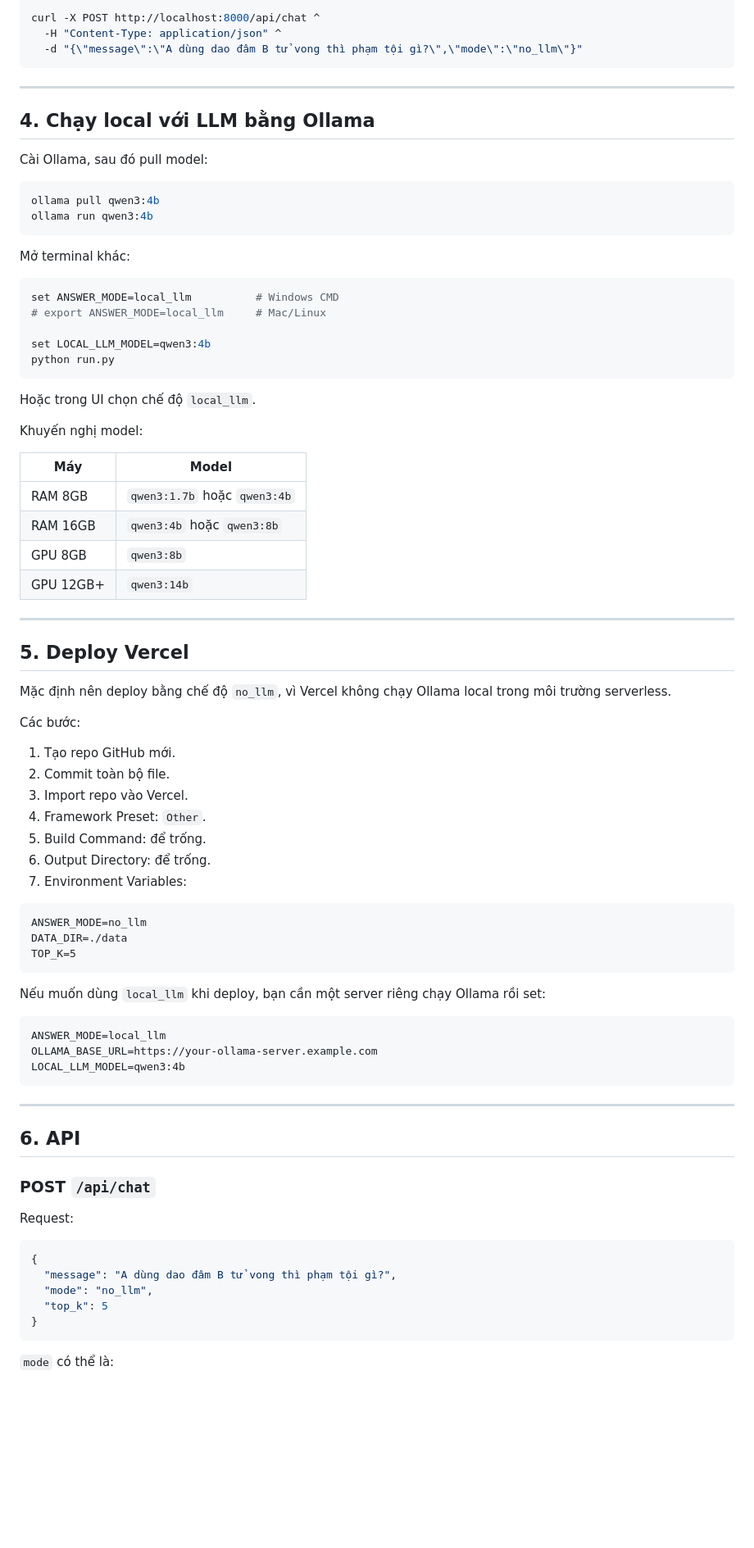
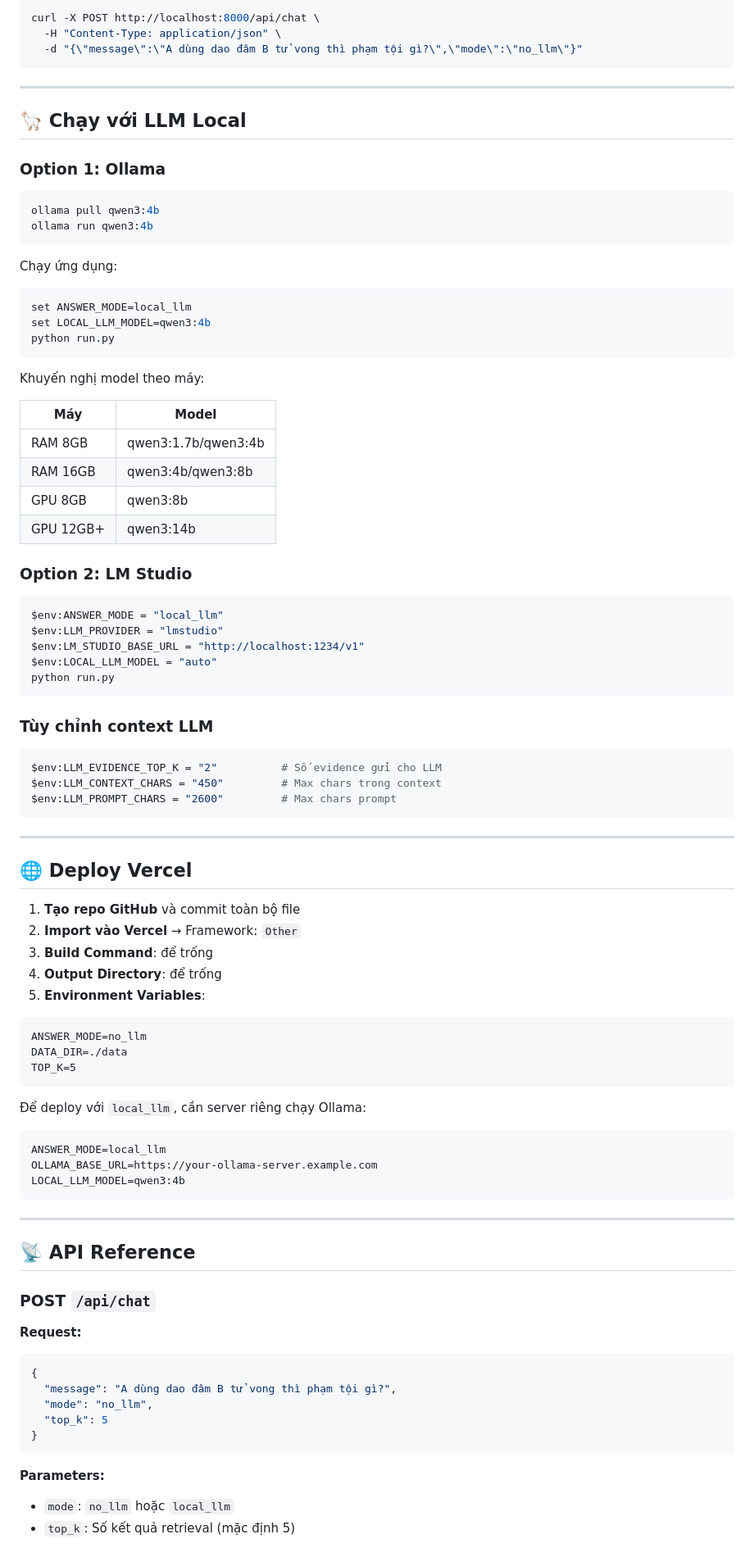
Before and after one commit to diephoangngocc/law_chat_bot, a Markdown page: README.md, the part around one of its changes. Shown at 82% size. Drawn GitHub-style; blank space fills up the shorter version.

Commit message:
Refactor README: cấu trúc rõ ràng, thêm emojis, chỉnh sửa layout

````diff
--- a/README.md
+++ b/README.md
@@ -98,66 +84,71 @@ Test API:
 ```bash
-curl -X POST http://localhost:8000/api/chat ^
-  -H "Content-Type: application/json" ^
+curl -X POST http://localhost:8000/api/chat \
+  -H "Content-Type: application/json" \
   -d "{\"message\":\"A dùng dao đâm B tử vong thì phạm tội gì?\",\"mode\":\"no_llm\"}"
 ```
 
 ---
 
-## 4. Chạy local với LLM bằng Ollama
+## 🦙 Chạy với LLM Local
 
-Cài Ollama, sau đó pull model:
+### Option 1: Ollama
 
 ```bash
 ollama pull qwen3:4b
 ollama run qwen3:4b
 ```
 
-Mở terminal khác:
-
+Chạy ứng dụng:
 ```bash
-set ANSWER_MODE=local_llm          # Windows CMD
-# export ANSWER_MODE=local_llm     # Mac/Linux
-
+set ANSWER_MODE=local_llm
 set LOCAL_LLM_MODEL=qwen3:4b
 python run.py
 ```
 
-Hoặc trong UI chọn chế độ `local_llm`.
+Khuyến nghị model theo máy:
 
-Khuyến nghị model:
+| Máy       | Model              |
+| --------- | ------------------ |
+| RAM 8GB   | qwen3:1.7b/qwen3:4b |
+| RAM 16GB  | qwen3:4b/qwen3:8b  |
+| GPU 8GB   | qwen3:8b           |
+| GPU 12GB+ | qwen3:14b          |
 
-| Máy       | Model                        |
-| --------- | ---------------------------- |
-| RAM 8GB   | `qwen3:1.7b` hoặc `qwen3:4b` |
-| RAM 16GB  | `qwen3:4b` hoặc `qwen3:8b`   |
-| GPU 8GB   | `qwen3:8b`                   |
-| GPU 12GB+ | `qwen3:14b`                  |
+### Option 2: LM Studio
+
+```powershell
+$env:ANSWER_MODE = "local_llm"
+$env:LLM_PROVIDER = "lmstudio"
+$env:LM_STUDIO_BASE_URL = "http://localhost:1234/v1"
+$env:LOCAL_LLM_MODEL = "auto"
+python run.py
+```
+
+### Tùy chỉnh context LLM
+
+```powershell
+$env:LLM_EVIDENCE_TOP_K = "2"          # Số evidence gửi cho LLM
+$env:LLM_CONTEXT_CHARS = "450"         # Max chars trong context
+$env:LLM_PROMPT_CHARS = "2600"         # Max chars prompt
+```
 
 ---
 
-## 5. Deploy Vercel
+## 🌐 Deploy Vercel
 
-Mặc định nên deploy bằng chế độ `no_llm`, vì Vercel không chạy Ollama local trong môi trường serverless.
-
-Các bước:
-
-1. Tạo repo GitHub mới.
-2. Commit toàn bộ file.
-3. Import repo vào Vercel.
-4. Framework Preset: `Other`.
-5. Build Command: để trống.
-6. Output Directory: để trống.
-7. Environment Variables:
-
-```text
+1. **Tạo repo GitHub** và commit toàn bộ file
+2. **Import vào Vercel** → Framework: `Other`
+3. **Build Command**: để trống
+4. **Output Directory**: để trống
+5. **Environment Variables**:
+```
 ANSWER_MODE=no_llm
 DATA_DIR=./data
 TOP_K=5
 ```
 
-Nếu muốn dùng `local_llm` khi deploy, bạn cần một server riêng chạy Ollama rồi set:
-
-```text
+Để deploy với `local_llm`, cần server riêng chạy Ollama:
+```
 ANSWER_MODE=local_llm
 OLLAMA_BASE_URL=https://your-ollama-server.example.com
 LOCAL_LLM_MODEL=qwen3:4b
@@ -165,12 +156,11 @@ LOCAL_LLM_MODEL=qwen3:4b
 
 ---
 
-## 6. API
+## 📡 API Reference
 
 ### POST `/api/chat`
 
-Request:
-
+**Request:**
 ```json
 {
   "message": "A dùng dao đâm B tử vong thì phạm tội gì?",
@@ -179,5 +169,7 @@ Request:
 }
 ```
 
-`mode` có thể là:
+**Parameters:**
+- `mode`: `no_llm` hoặc `local_llm`
+- `top_k`: Số kết quả retrieval (mặc định 5)
 
````
Also changed, not shown: other parts of README.md (+66 -152 lines).
